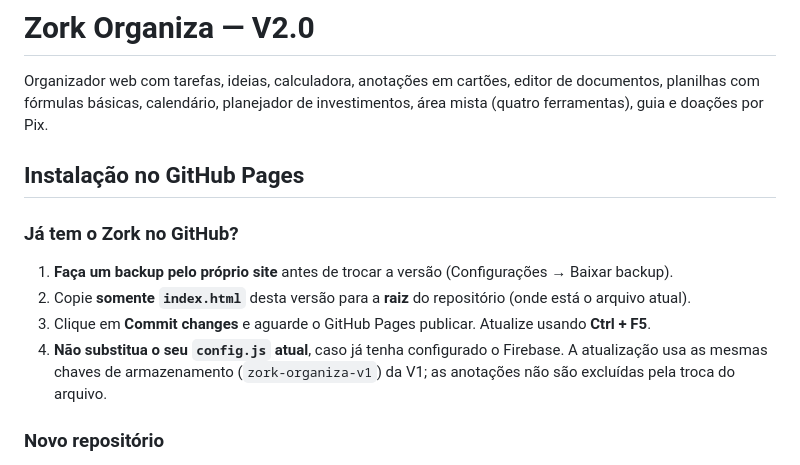
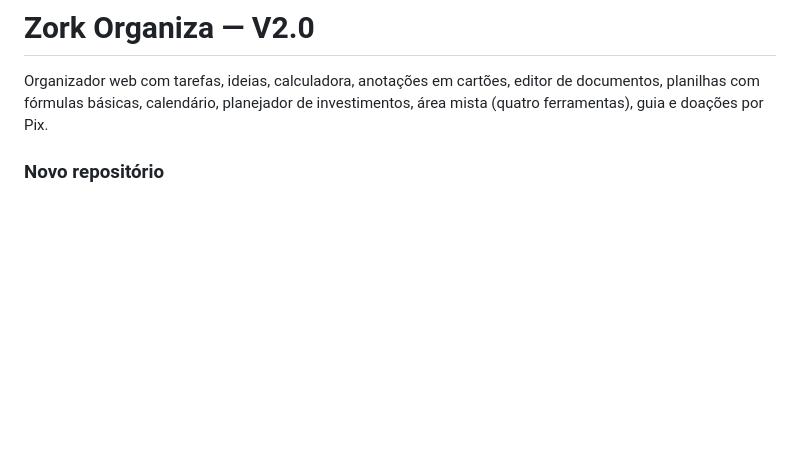
Before and after one commit to Caizorkk/ZYourDay, a Markdown page: README.md, the part around the change. GitHub-like rendering; blank space fills up the shorter version.

```diff
--- a/README.md
+++ b/README.md
@@ -1,15 +1,6 @@
 # Zork Organiza — V2.0
 
 Organizador web com tarefas, ideias, calculadora, anotações em cartões, editor de documentos, planilhas com fórmulas básicas, calendário, planejador de investimentos, área mista (quatro ferramentas), guia e doações por Pix.
-
-## Instalação no GitHub Pages
-
-### Já tem o Zork no GitHub?
-
-1. **Faça um backup pelo próprio site** antes de trocar a versão (Configurações → Baixar backup).
-2. Copie **somente `index.html`** desta versão para a **raiz** do repositório (onde está o arquivo atual).
-3. Clique em **Commit changes** e aguarde o GitHub Pages publicar. Atualize usando **Ctrl + F5**.
-4. **Não substitua o seu `config.js` atual**, caso já tenha configurado o Firebase. A atualização usa as mesmas chaves de armazenamento (`zork-organiza-v1`) da V1; as anotações não são excluídas pela troca do arquivo.
 
 ### Novo repositório
 
```
